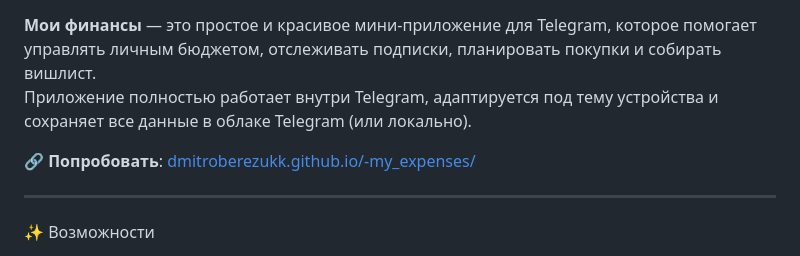
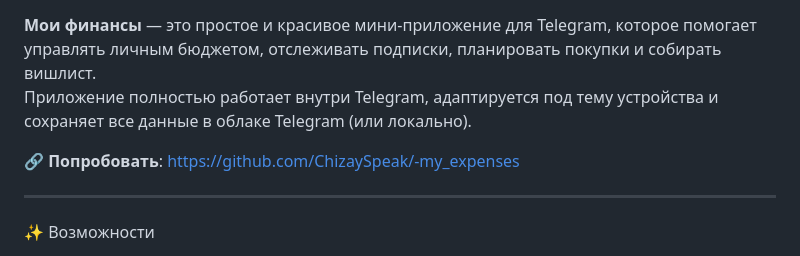
Before and after one commit to ChizaySpeak/-my_expenses, a Markdown page: README.md, the part around the change. GitHub-like rendering.

```diff
--- a/README.md
+++ b/README.md
@@ -8,7 +8,7 @@
 **Мои финансы** — это простое и красивое мини-приложение для Telegram, которое помогает управлять личным бюджетом, отслеживать подписки, планировать покупки и собирать вишлист.
 Приложение полностью работает внутри Telegram, адаптируется под тему устройства и сохраняет все данные в облаке Telegram (или локально).
 
-🔗 **Попробовать**: [dmitroberezukk.github.io/-my_expenses/](https://github.com/ChizaySpeak/-my_expenses)
+🔗 **Попробовать**: [https://github.com/ChizaySpeak/-my_expenses](https://github.com/ChizaySpeak/-my_expenses)
 
 ---
 
```
